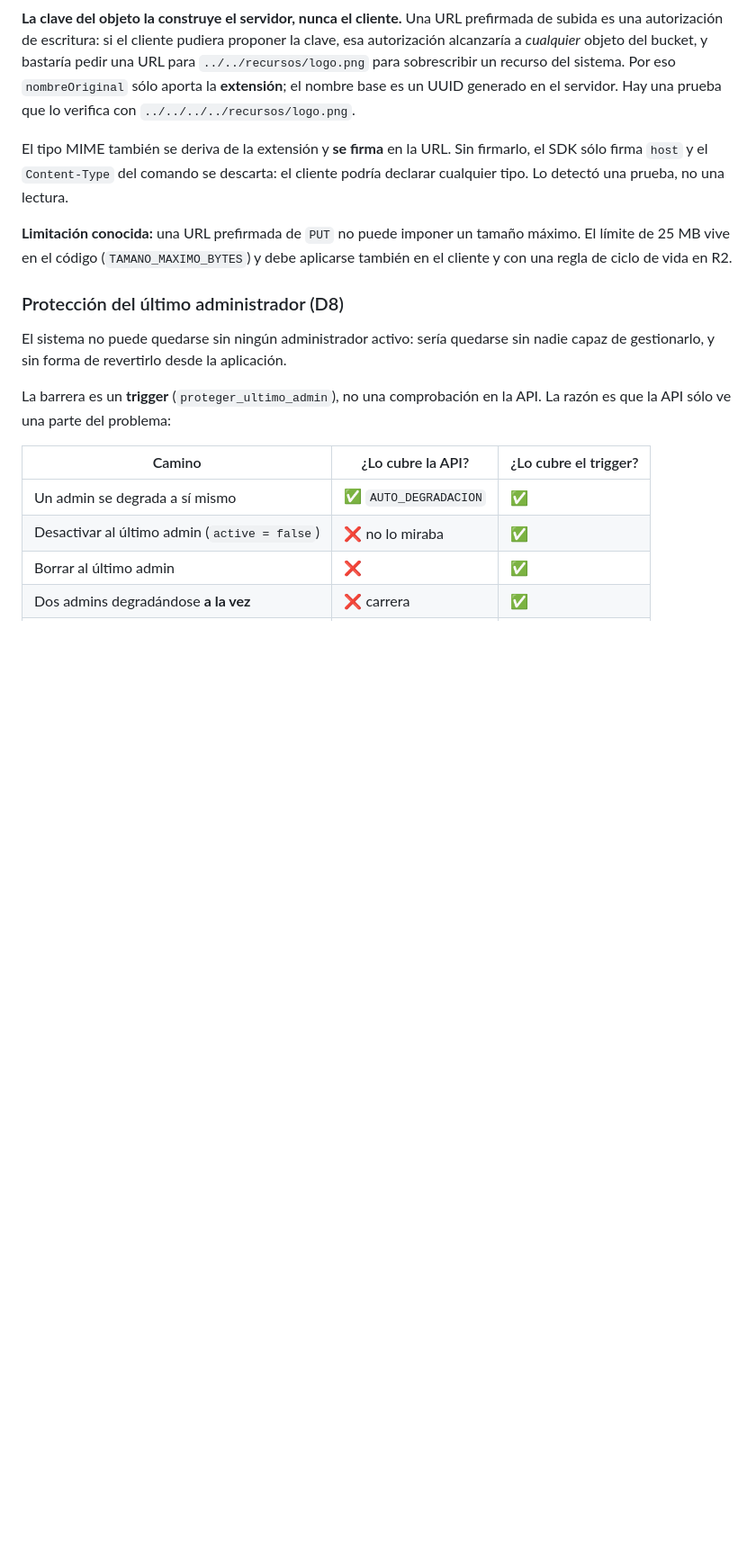
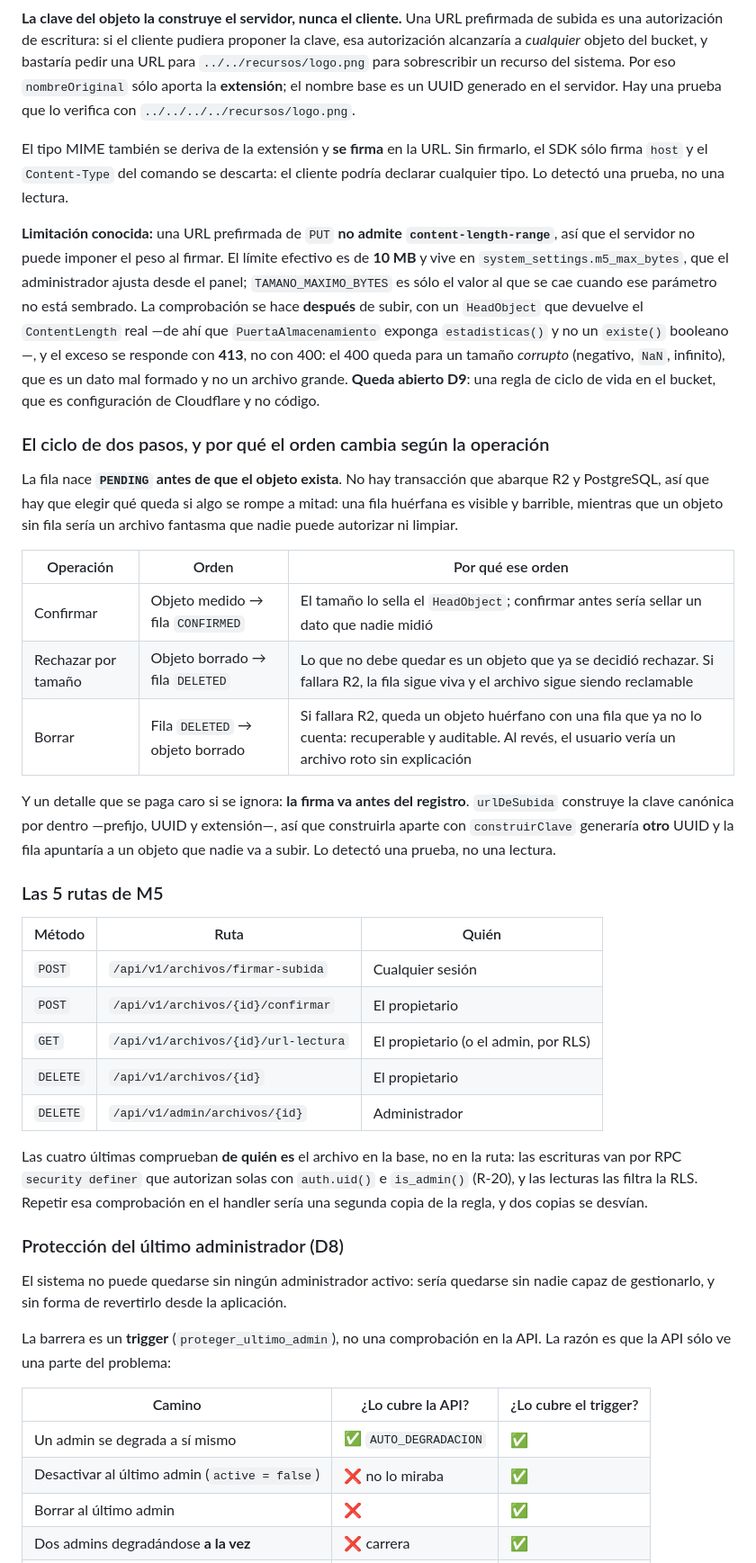
Before and after one commit to Burmistrov4/INCES---LMS, a Markdown page: ESTADO_DEL_SISTEMA.md, the part around one of its changes. Shown at 90% size. Drawn GitHub-style; blank space fills up the shorter version.

```diff
--- a/ESTADO_DEL_SISTEMA.md
+++ b/ESTADO_DEL_SISTEMA.md
@@ -944,9 +971,50 @@ El tipo MIME también se deriva de la extensión y **se firma** en la URL. Sin
 firmarlo, el SDK sólo firma `host` y el `Content-Type` del comando se descarta:
 el cliente podría declarar cualquier tipo. Lo detectó una prueba, no una lectura.
 
-**Limitación conocida:** una URL prefirmada de `PUT` no puede imponer un tamaño
-máximo. El límite de 25 MB vive en el código (`TAMANO_MAXIMO_BYTES`) y debe
-aplicarse también en el cliente y con una regla de ciclo de vida en R2.
+**Limitación conocida:** una URL prefirmada de `PUT` **no admite
+`content-length-range`**, así que el servidor no puede imponer el peso al firmar.
+El límite efectivo es de **10 MB** y vive en `system_settings.m5_max_bytes`, que el
+administrador ajusta desde el panel; `TAMANO_MAXIMO_BYTES` es sólo el valor al que
+se cae cuando ese parámetro no está sembrado. La comprobación se hace **después** de
+subir, con un `HeadObject` que devuelve el `ContentLength` real —de ahí que
+`PuertaAlmacenamiento` exponga `estadisticas()` y no un `existe()` booleano—, y el
+exceso se responde con **413**, no con 400: el 400 queda para un tamaño *corrupto*
+(negativo, `NaN`, infinito), que es un dato mal formado y no un archivo grande.
+**Queda abierto D9**: una regla de ciclo de vida en el bucket, que es configuración
+de Cloudflare y no código.
+
+### El ciclo de dos pasos, y por qué el orden cambia según la operación
+
+La fila nace **`PENDING` antes de que el objeto exista**. No hay transacción que
+abarque R2 y PostgreSQL, así que hay que elegir qué queda si algo se rompe a mitad:
+una fila huérfana es visible y barrible, mientras que un objeto sin fila sería un
+archivo fantasma que nadie puede autorizar ni limpiar.
+
+| Operación | Orden | Por qué ese orden |
+| --- | --- | --- |
+| Confirmar | Objeto medido → fila `CONFIRMED` | El tamaño lo sella el `HeadObject`; confirmar antes sería sellar un dato que nadie midió |
+| Rechazar por tamaño | Objeto borrado → fila `DELETED` | Lo que no debe quedar es un objeto que ya se decidió rechazar. Si fallara R2, la fila sigue viva y el archivo sigue siendo reclamable |
+| Borrar | Fila `DELETED` → objeto borrado | Si fallara R2, queda un objeto huérfano con una fila que ya no lo cuenta: recuperable y auditable. Al revés, el usuario vería un archivo roto sin explicación |
+
+Y un detalle que se paga caro si se ignora: **la firma va antes del registro**.
+`urlDeSubida` construye la clave canónica por dentro —prefijo, UUID y extensión—, así
+que construirla aparte con `construirClave` generaría **otro** UUID y la fila
+apuntaría a un objeto que nadie va a subir. Lo detectó una prueba, no una lectura.
+
+### Las 5 rutas de M5
+
+| Método | Ruta | Quién |
+| --- | --- | --- |
+| `POST` | `/api/v1/archivos/firmar-subida` | Cualquier sesión |
+| `POST` | `/api/v1/archivos/{id}/confirmar` | El propietario |
+| `GET` | `/api/v1/archivos/{id}/url-lectura` | El propietario (o el admin, por RLS) |
+| `DELETE` | `/api/v1/archivos/{id}` | El propietario |
+| `DELETE` | `/api/v1/admin/archivos/{id}` | Administrador |
+
+Las cuatro últimas comprueban **de quién es** el archivo en la base, no en la ruta:
+las escrituras van por RPC `security definer` que autorizan solas con `auth.uid()` e
+`is_admin()` (R-20), y las lecturas las filtra la RLS. Repetir esa comprobación en el
+handler sería una segunda copia de la regla, y dos copias se desvían.
 
 ### Protección del último administrador (D8)
 
```
Also changed, not shown: other parts of ESTADO_DEL_SISTEMA.md (+55 -25 lines), docs/BRIEFING_BACKEND_MODULO5.md (+8 -0 lines).
